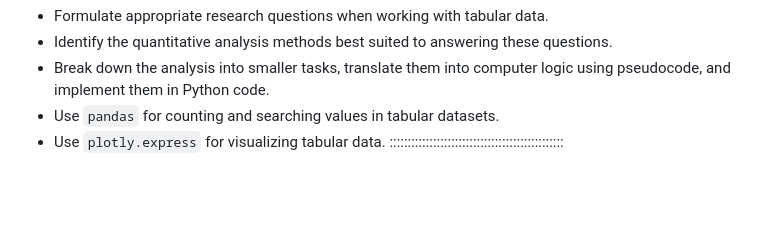
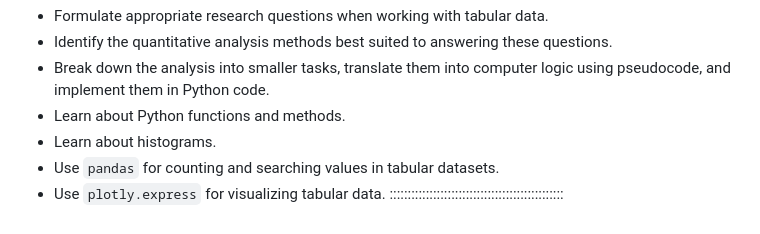
Before and after one commit to Goli-SF/python_101_humanities, a Markdown page: episodes/01_analyze_tabular_data.md, the part around the change. GitHub-like rendering; blank space fills up the shorter version.

```diff
--- a/episodes/01_analyze_tabular_data.md
+++ b/episodes/01_analyze_tabular_data.md
@@ -988,6 +988,8 @@ scatter plots (which we’ve used here), common properties include:
 - Identify the quantitative analysis methods best suited to answering these questions.
 - Break down the analysis into smaller tasks, translate them into computer logic using pseudocode,
 and implement them in Python code.
+- Learn about Python functions and methods.
+- Learn about histograms.
 - Use `pandas` for counting and searching values in tabular datasets.
 - Use `plotly.express` for visualizing tabular data.
 ::::::::::::::::::::::::::::::::::::::::::::::::
```
Also changed, not shown: episodes/02_analyze_text_data.md (+167 -1 lines), episodes/fig/output_14.png (added).
